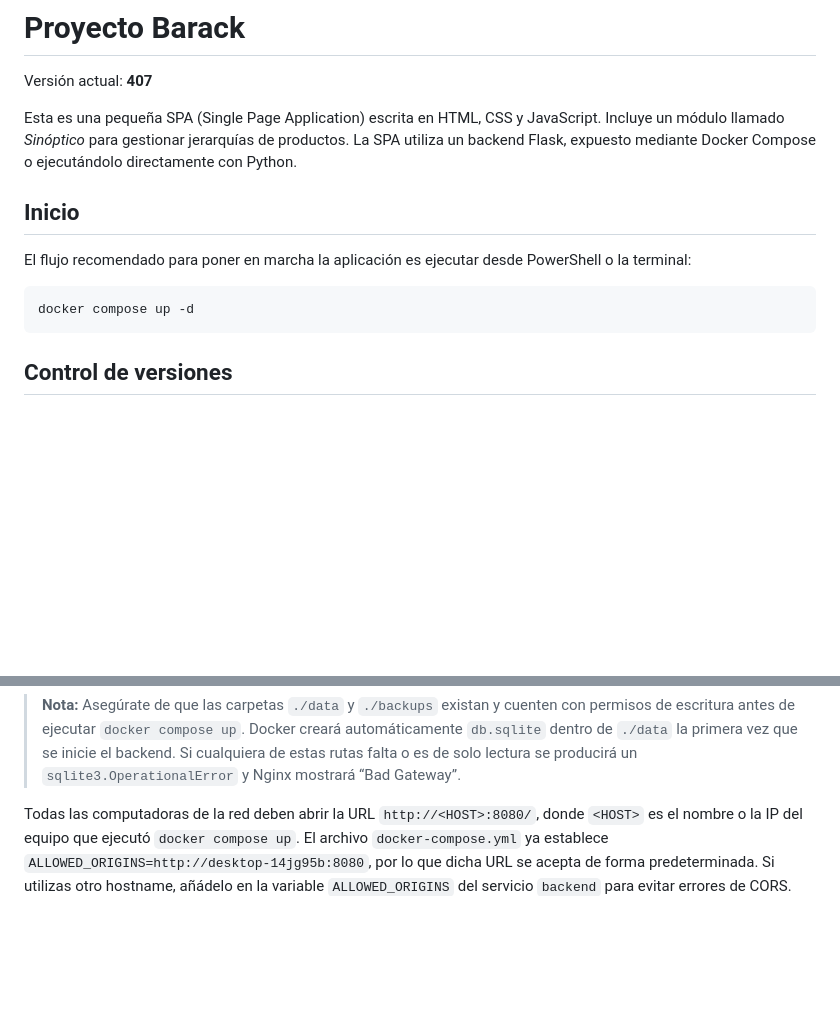
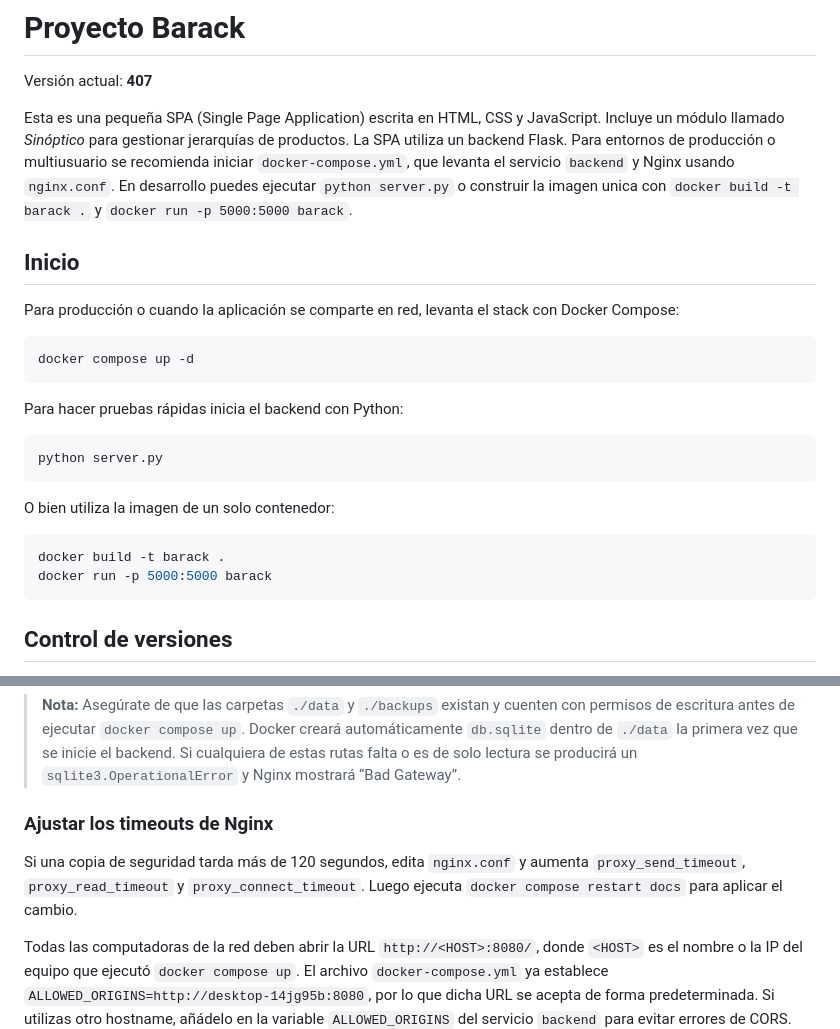
Before and after one commit to facussc24/Proyecto-barack, a Markdown page: README.md, 2 parts joined by grey strips. GitHub-like rendering; blank space fills up the shorter version.

Commit message:
docs: clarify dev and prod setup

````diff
--- a/README.md
+++ b/README.md
@@ -4,14 +4,27 @@ Versión actual: **407**
 
 Esta es una pequeña SPA (Single Page Application) escrita en HTML, CSS y JavaScript.
 Incluye un módulo llamado *Sinóptico* para gestionar jerarquías de productos.
-La SPA utiliza un backend Flask, expuesto mediante Docker Compose o ejecutándolo directamente con Python.
+La SPA utiliza un backend Flask. Para entornos de producción o multiusuario se recomienda iniciar `docker-compose.yml`, que levanta el servicio `backend` y Nginx usando `nginx.conf`. En desarrollo puedes ejecutar `python server.py` o construir la imagen unica con `docker build -t barack .` y `docker run -p 5000:5000 barack`.
 
 ## Inicio
 
-El flujo recomendado para poner en marcha la aplicación es ejecutar desde PowerShell o la terminal:
+Para producción o cuando la aplicación se comparte en red, levanta el stack con Docker Compose:
 
 ```bash
 docker compose up -d
+```
+
+Para hacer pruebas rápidas inicia el backend con Python:
+
+```bash
+python server.py
+```
+
+O bien utiliza la imagen de un solo contenedor:
+
+```bash
+docker build -t barack .
+docker run -p 5000:5000 barack
 ```
 
 
@@ -117,6 +130,10 @@ URL para que sus datos permanezcan sincronizados.
 > que se inicie el backend. Si cualquiera de estas rutas falta o es de solo
 > lectura se producirá un `sqlite3.OperationalError` y Nginx mostrará
 > “Bad Gateway”.
+
+### Ajustar los timeouts de Nginx
+
+Si una copia de seguridad tarda más de 120 segundos, edita `nginx.conf` y aumenta `proxy_send_timeout`, `proxy_read_timeout` y `proxy_connect_timeout`. Luego ejecuta `docker compose restart docs` para aplicar el cambio.
 
 Todas las computadoras de la red deben abrir la URL `http://<HOST>:8080/`,
 donde `<HOST>` es el nombre o la IP del equipo que ejecutó `docker compose up`.
````
